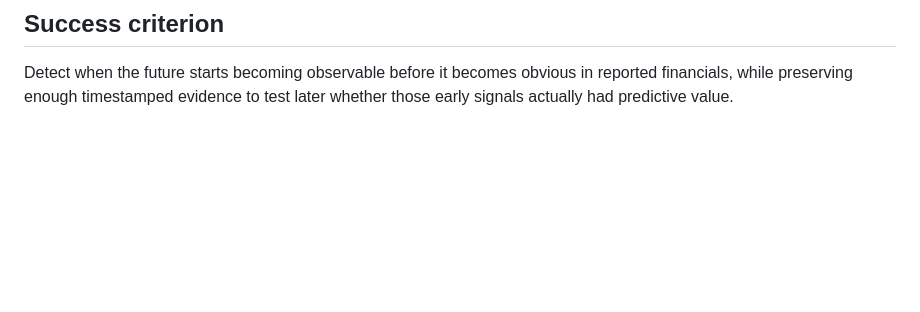
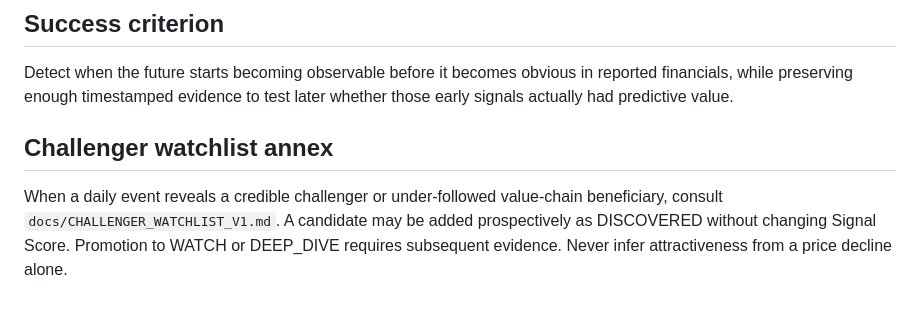
Before and after one commit to Rickhunter-stack/ai-investment-signals, a Markdown page: docs/UNIFIED_DAILY_BRIEF_V1.md, the part around the change. Drawn GitHub-style; blank space fills up the shorter version.

Commit message:
docs: connect daily brief to challenger watchlist

```diff
--- a/docs/UNIFIED_DAILY_BRIEF_V1.md
+++ b/docs/UNIFIED_DAILY_BRIEF_V1.md
@@ -74,3 +74,8 @@ Fresh sources
 ## Success criterion
 
 Detect when the future starts becoming observable before it becomes obvious in reported financials, while preserving enough timestamped evidence to test later whether those early signals actually had predictive value.
+
+
+## Challenger watchlist annex
+
+When a daily event reveals a credible challenger or under-followed value-chain beneficiary, consult `docs/CHALLENGER_WATCHLIST_V1.md`. A candidate may be added prospectively as DISCOVERED without changing Signal Score. Promotion to WATCH or DEEP_DIVE requires subsequent evidence. Never infer attractiveness from a price decline alone.
```
